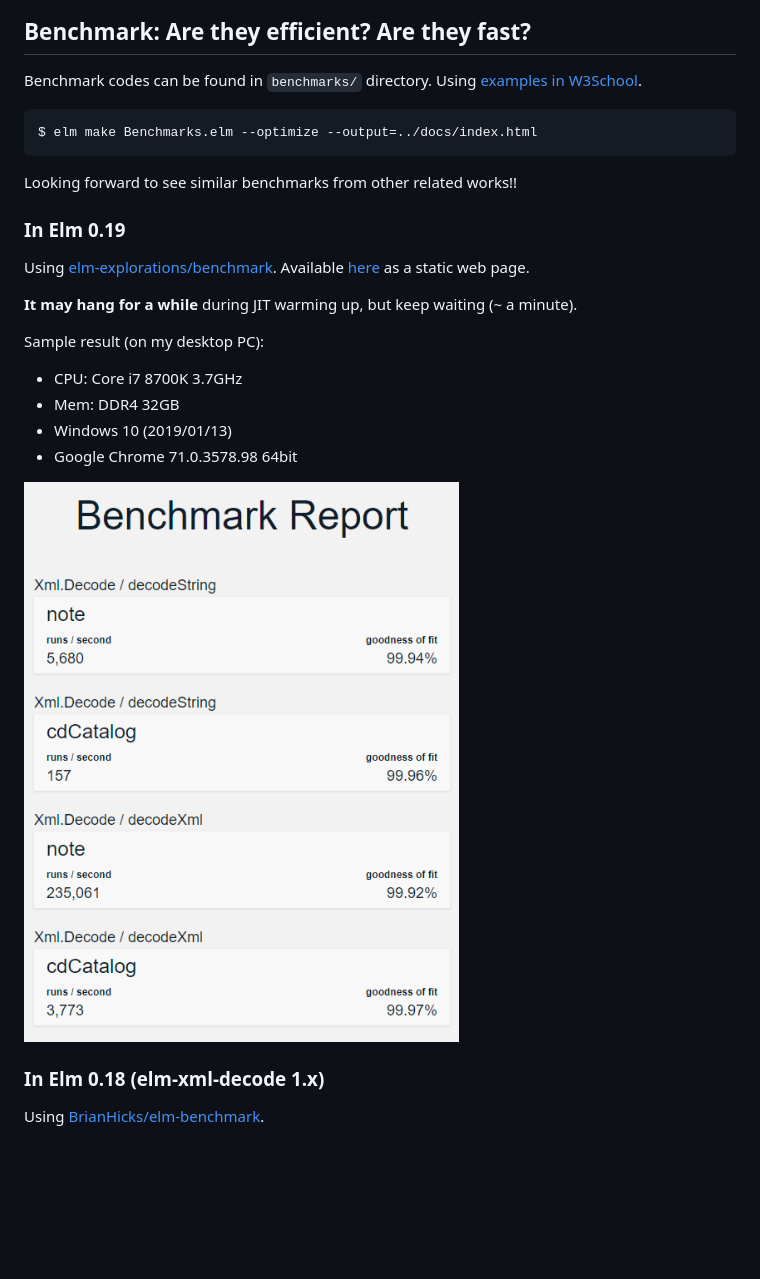
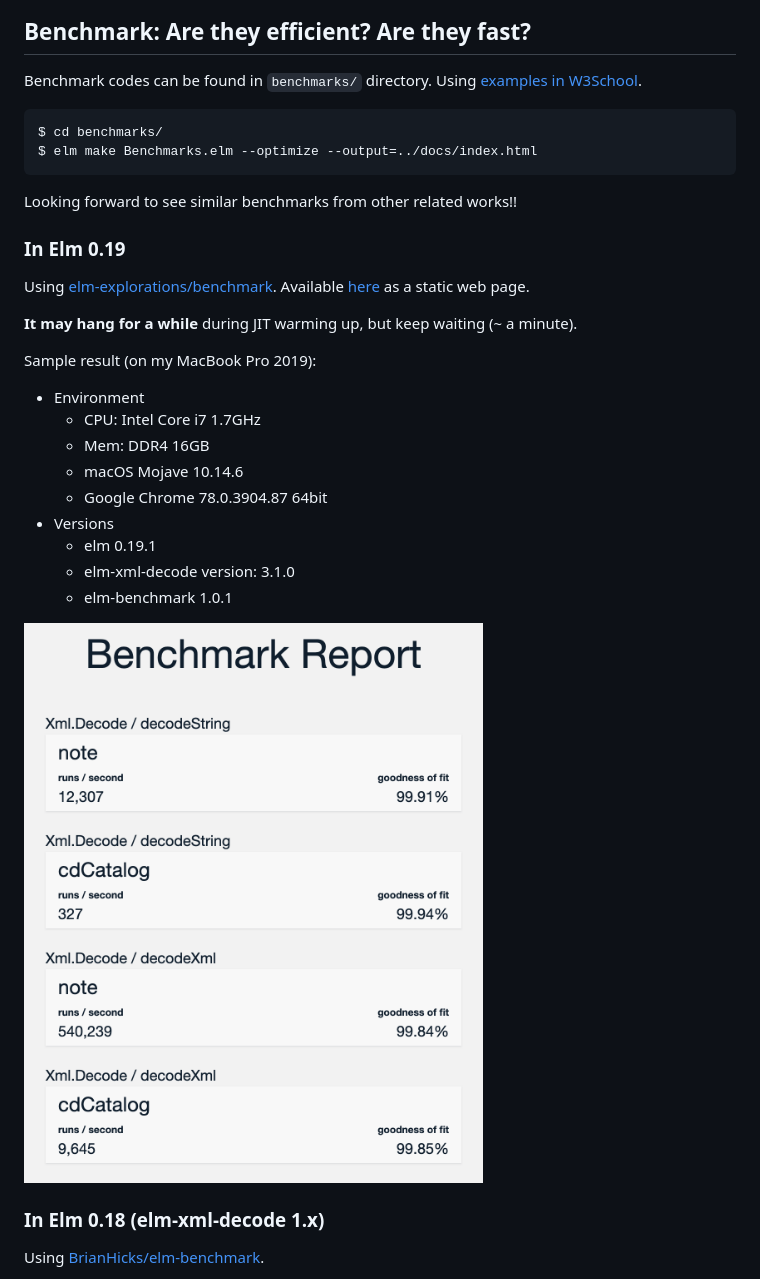
Before and after one commit to ymtszw/elm-xml-decode, a Markdown page: README.md, the part around the change. Rendered like a GitHub page; pictures changed too: benchmarks/result20191108.png (added); blank space fills up the shorter version.

Commit message:
[master] Update benchmarks

````diff
--- a/README.md
+++ b/README.md
@@ -93,6 +93,7 @@ Benchmark codes can be found in `benchmarks/` directory.
 Using [examples in W3School](https://www.w3schools.com/xml/xml_examples.asp).
 
 ```sh
+$ cd benchmarks/
 $ elm make Benchmarks.elm --optimize --output=../docs/index.html
 ```
 
@@ -105,14 +106,19 @@ Available [here](https://ymtszw.github.io/elm-xml-decode/) as a static web page.
 
 **It may hang for a while** during JIT warming up, but keep waiting (~ a minute).
 
-Sample result (on my desktop PC):
+Sample result (on my MacBook Pro 2019):
 
-- CPU: Core i7 8700K 3.7GHz
-- Mem: DDR4 32GB
-- Windows 10 (2019/01/13)
-- Google Chrome 71.0.3578.98 64bit
+- Environment
+  - CPU: Intel Core i7 1.7GHz
+  - Mem: DDR4 16GB
+  - macOS Mojave 10.14.6
+  - Google Chrome 78.0.3904.87 64bit
+- Versions
+  - elm 0.19.1
+  - elm-xml-decode version: 3.1.0
+  - elm-benchmark 1.0.1
 
-![bench 3.0](https://raw.githubusercontent.com/ymtszw/elm-xml-decode/master/benchmarks/result3.0.png)
+![bench20191108](https://raw.githubusercontent.com/ymtszw/elm-xml-decode/master/benchmarks/result20191108.png)
 
 ### In Elm 0.18 (elm-xml-decode 1.x)
 
````
Also changed, not shown: 2 other files.
